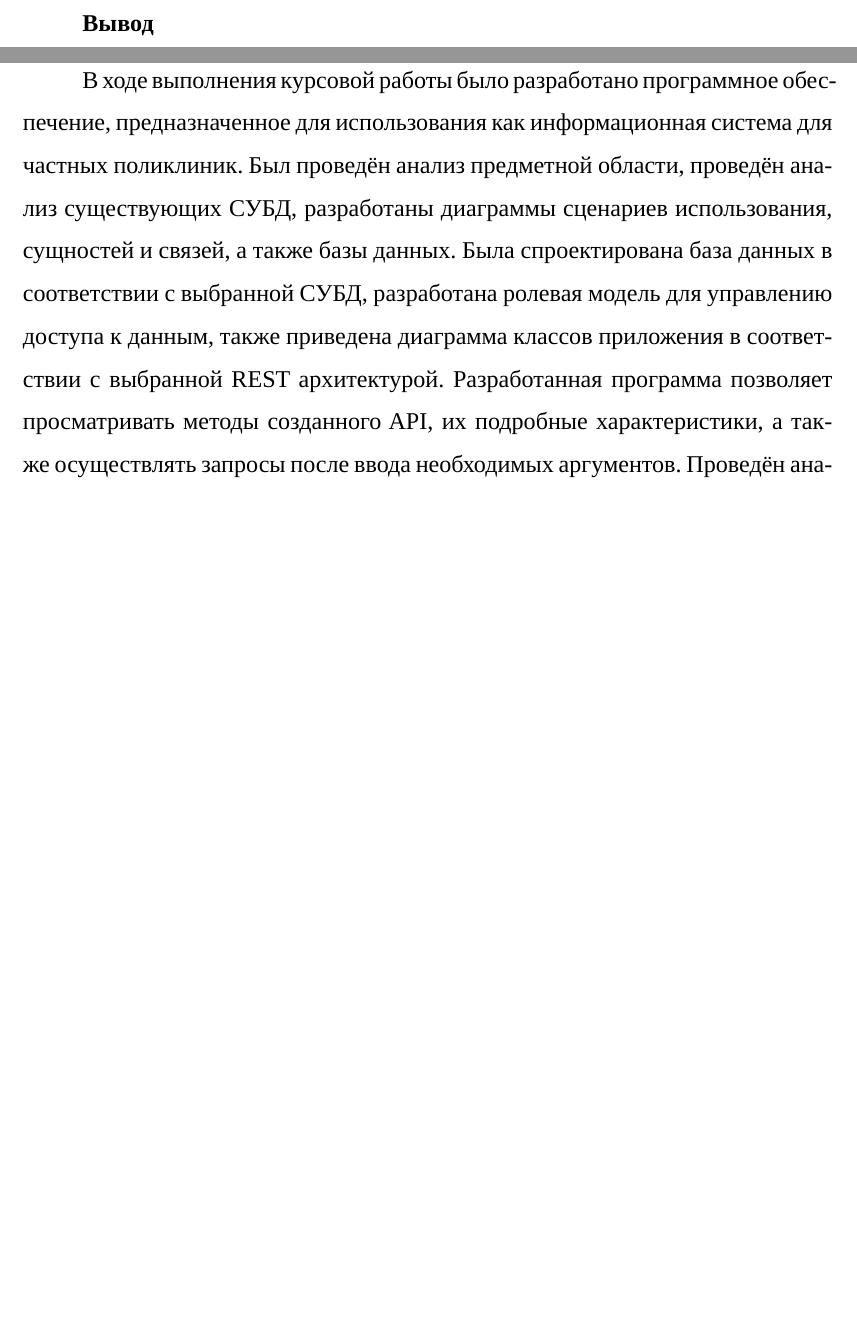
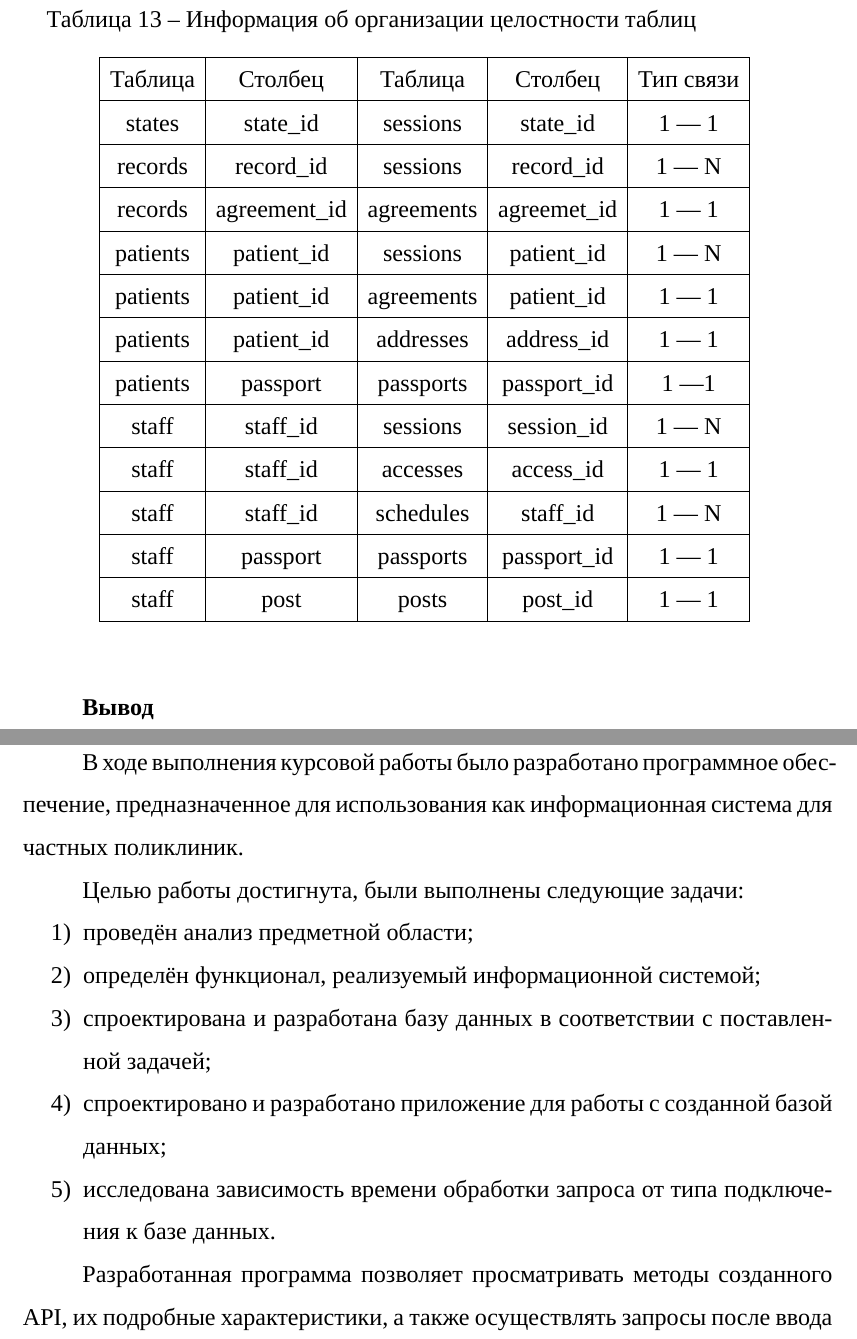
Before and after one commit to kalashkovpaul/bmstu-db-cw, a LaTeX document (docs/main.tex, which reads docs/20-design.tex, docs/50-conclusion.tex): two parts of pages 26 and 37 of 52 before the commit and two parts of pages 28 and 39 of 54 after it, joined at a grey line, cut at the place of the change, the shorter picture padded with empty space. Compiled offline with LuaLaTeX; a missing font is replaced by an installed copy or a similar font.

Commit message:
Finally done

```diff
--- a/docs/20-design.tex
+++ b/docs/20-design.tex
@@ -384,6 +384,43 @@
 Врач будет иметь доступ на все действия для таблиц записей, состояний и приёмов, доступы на чтение для таблиц пациентов и других врачей, а также доступ на чтение и обновление для таблицы расписаний.
 Сотрудник регистратуры будет иметь доступы на все действия для таблиц приёмов, расписаний, пациентов и паспортов, а также доступы на чтение в таблицы сотрудников и медицинских карт.
 
+\subsection{Описание организации целостности}
+
+\begin{table}[H]
+\begin{center}
+	\captionsetup{justification=raggedright,singlelinecheck=off,margin=5mm}
+	\caption{Информация об организации целостности таблиц}
+	\begin{tabular}{| c | c | c | c | c |}
+		\hline
+		Таблица & Столбец & Таблица & Столбец & Тип связи \\
+		\hline
+		states & state\_id & sessions & state\_id & 1 --- 1\\
+		\hline
+		records & record\_id & sessions & record\_id & 1 --- N \\
+		\hline
+		records &  agreement\_id & agreements & agreemet\_id & 1 --- 1 \\
+		\hline
+		patients & patient\_id & sessions & patient\_id & 1 --- N \\
+		\hline
+		patients & patient\_id & agreements & patient\_id & 1 --- 1\\
+		\hline
+		patients & patient\_id & addresses & address\_id & 1 --- 1 \\
+		\hline
+		patients & passport & passports & passport\_id & 1 ---1 \\ \hline
+		staff & staff\_id & sessions & session\_id & 1 --- N \\
+		\hline
+		staff  & staff\_id & accesses & access\_id & 1 --- 1\\
+		\hline
+		staff  & staff\_id & schedules & staff\_id & 1 --- N\\
+		\hline
+		staff & passport & passports & passport\_id & 1 --- 1 \\
+		\hline
+		staff & post & posts & post\_id & 1 --- 1 \\ \hline
+	\end{tabular}
+	\label{table:passports-columns}
+\end{center}
+\end{table}
+
 \subsection*{Вывод}
 
 В данном разделе  была рассмотрена спроектированная база данных, соответствующая выбранной в  аналитической части СУБД, приведена диаграмма базы данных, а также рассмотрены сценарии создания таблиц БД и ролевой модели для управления доступом к таблицам.
--- a/docs/50-conclusion.tex
+++ b/docs/50-conclusion.tex
@@ -2,9 +2,19 @@
 \addcontentsline{toc}{section}{ЗАКЛЮЧЕНИЕ}
 
 В  ходе  выполнения  курсовой работы  было  разработано  программное обеспечение, предназначенное для использования как информационная система для частных поликлиник.
-Был проведён анализ предметной области, проведён анализ существующих СУБД, разработаны диаграммы сценариев использования, сущностей и связей, а также базы данных.
-Была спроектирована база данных в соответствии с выбранной СУБД, разработана ролевая модель для управлению доступа к данным,  также приведена диаграмма классов приложения в соответствии с выбранной REST архитектурой.
+
+Целью работы достигнута, были выполнены следующие задачи:
+\begin{enumerate}[label=\arabic*)]
+	\item проведён анализ предметной области;
+	\item определён функционал, реализуемый информационной системой;
+%	\item изучить существующие на рынке решения;
+	\item спроектирована и разработана базу данных в соответствии с поставленной задачей;
+	\item спроектировано и разработано приложение для работы с созданной базой данных;
+	\item исследована зависимость времени обработки запроса от типа подключения к базе данных.
+\end{enumerate}
+
 Разработанная программа позволяет просматривать методы созданного API, их подробные характеристики, а также осуществлять запросы после ввода необходимых аргументов.
 Проведён анализ времени обработки запросов с использованием чистого SQL, ORM и Query Builder, из результатов следует, что использование чистого SQL является самым быстрым способом (1.78 мс), однако не намного превосходит время, затраченное на выполнение SQL при использовании ORM (на 0.18 мс). Использование Query Builder занимает больше всего времени (12.79 мс).
 
+
 \pagebreak
```
Also changed, not shown: docs/10-analysis.tex (+1 -1 lines), docs/30-technology.tex (+1 -1 lines), docs/40-research.tex (+71 -6 lines), docs/60-bibliography.tex (+2 -2 lines), docs/code/research1.sql (added, +3 -0 lines), docs/main.pdf, 2 other files.
